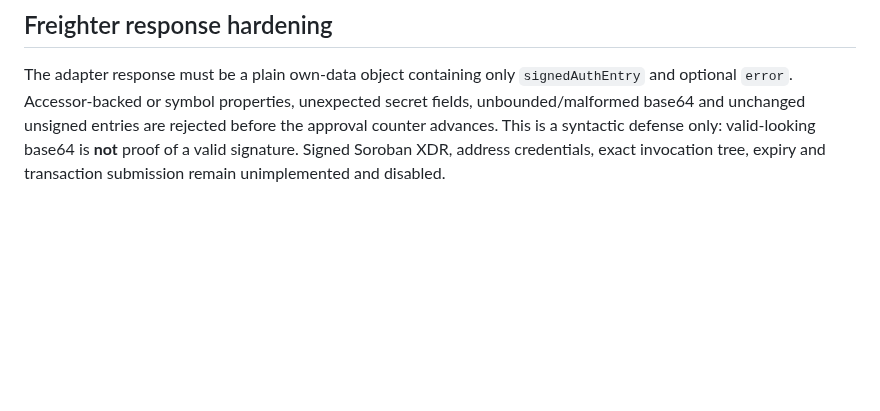
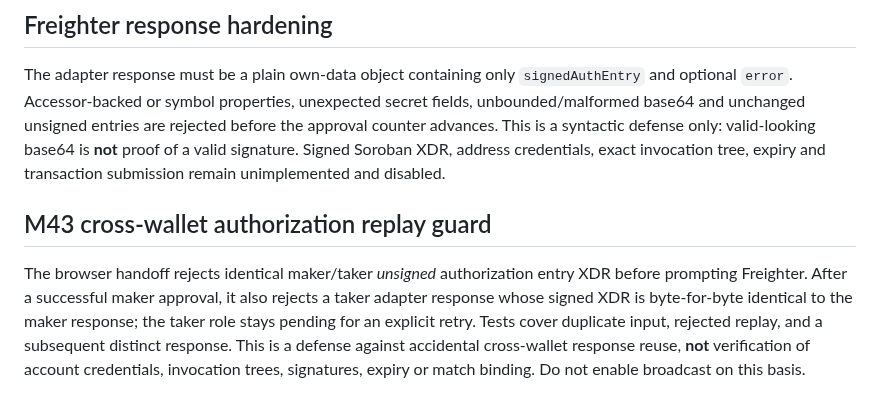
Before and after one commit to mushee-io/Hoxo-SS, a Markdown page: docs/m43-browser-freighter-auth-guard.md, the part around the change. Rendered like a GitHub page; blank space fills up the shorter version.

Commit message:
docs M43 cross-wallet authorization replay rejection

```diff
--- a/docs/m43-browser-freighter-auth-guard.md
+++ b/docs/m43-browser-freighter-auth-guard.md
@@ -21,3 +21,7 @@ This is defense in depth, **not cryptographic authorization verification**. A ma
 ## Freighter response hardening
 
 The adapter response must be a plain own-data object containing only `signedAuthEntry` and optional `error`. Accessor-backed or symbol properties, unexpected secret fields, unbounded/malformed base64 and unchanged unsigned entries are rejected before the approval counter advances. This is a syntactic defense only: valid-looking base64 is **not** proof of a valid signature. Signed Soroban XDR, address credentials, exact invocation tree, expiry and transaction submission remain unimplemented and disabled.
+
+## M43 cross-wallet authorization replay guard
+
+The browser handoff rejects identical maker/taker *unsigned* authorization entry XDR before prompting Freighter. After a successful maker approval, it also rejects a taker adapter response whose signed XDR is byte-for-byte identical to the maker response; the taker role stays pending for an explicit retry. Tests cover duplicate input, rejected replay, and a subsequent distinct response. This is a defense against accidental cross-wallet response reuse, **not** verification of account credentials, invocation trees, signatures, expiry or match binding. Do not enable broadcast on this basis.
```
